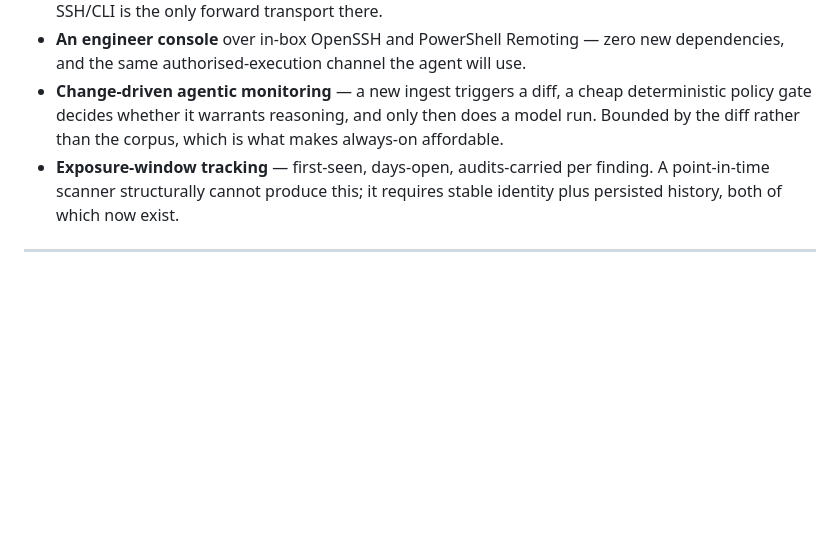
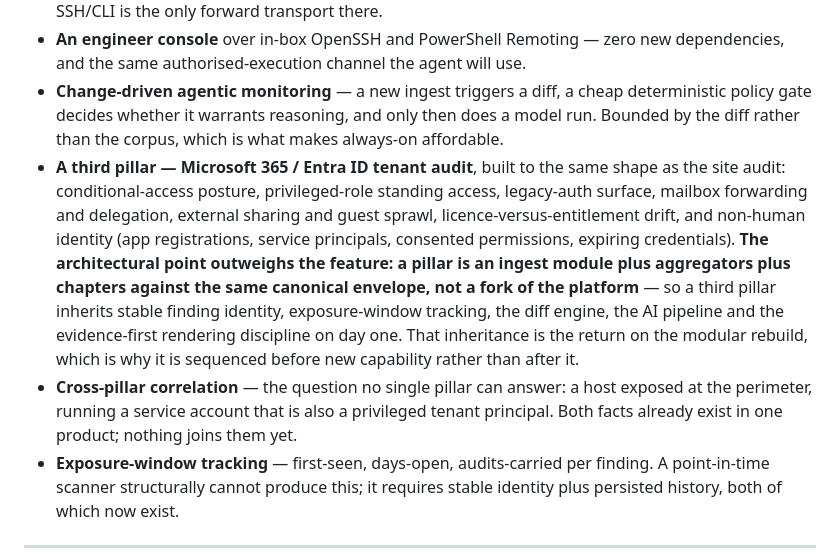
Before and after one commit to RyanH-sudo/ninjatoolkit-case-study, a Markdown page: README.md, the part around the change. GitHub-like rendering; blank space fills up the shorter version.

Commit message:
Forward scope: add Microsoft 365 / Entra ID as a third audit pillar and the architectural argument that a pillar is a module against one canonical envelope, not a fork

```diff
--- a/README.md
+++ b/README.md
@@ -124,6 +124,8 @@ In design:
 - **A vendor-neutral firewall configuration model** — read → normalise → edit in a uniform UI → diff *in vendor-native syntax* → push → re-read → verify. Research on all five vendor APIs is complete, including the finding that Cisco's ASA REST API terminates at 9.16 and is no longer enhanced, so SSH/CLI is the only forward transport there.
 - **An engineer console** over in-box OpenSSH and PowerShell Remoting — zero new dependencies, and the same authorised-execution channel the agent will use.
 - **Change-driven agentic monitoring** — a new ingest triggers a diff, a cheap deterministic policy gate decides whether it warrants reasoning, and only then does a model run. Bounded by the diff rather than the corpus, which is what makes always-on affordable.
+- **A third pillar — Microsoft 365 / Entra ID tenant audit**, built to the same shape as the site audit: conditional-access posture, privileged-role standing access, legacy-auth surface, mailbox forwarding and delegation, external sharing and guest sprawl, licence-versus-entitlement drift, and non-human identity (app registrations, service principals, consented permissions, expiring credentials). **The architectural point outweighs the feature: a pillar is an ingest module plus aggregators plus chapters against the same canonical envelope, not a fork of the platform** — so a third pillar inherits stable finding identity, exposure-window tracking, the diff engine, the AI pipeline and the evidence-first rendering discipline on day one. That inheritance is the return on the modular rebuild, which is why it is sequenced before new capability rather than after it.
+- **Cross-pillar correlation** — the question no single pillar can answer: a host exposed at the perimeter, running a service account that is also a privileged tenant principal. Both facts already exist in one product; nothing joins them yet.
 - **Exposure-window tracking** — first-seen, days-open, audits-carried per finding. A point-in-time scanner structurally cannot produce this; it requires stable identity plus persisted history, both of which now exist.
 
 ---
```
